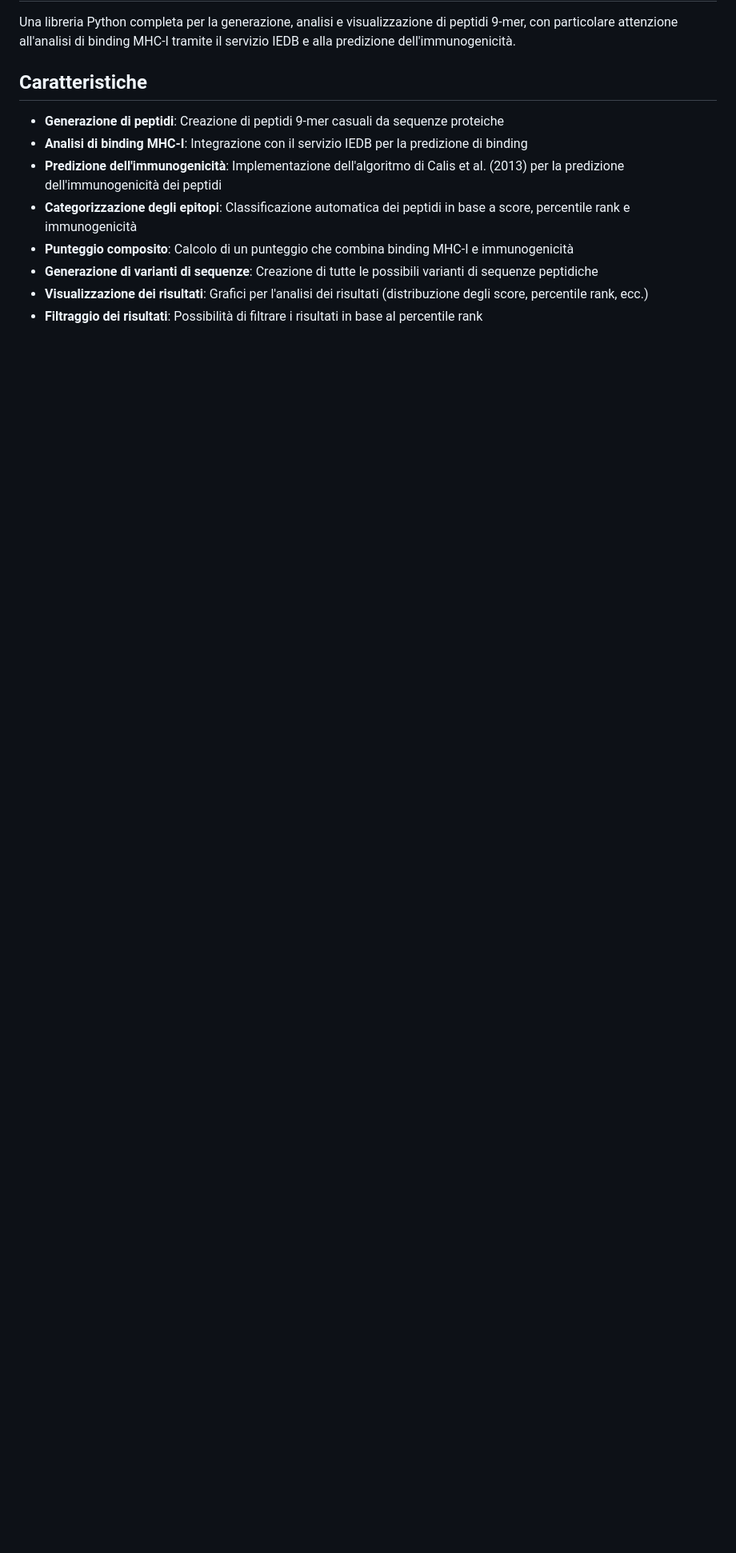
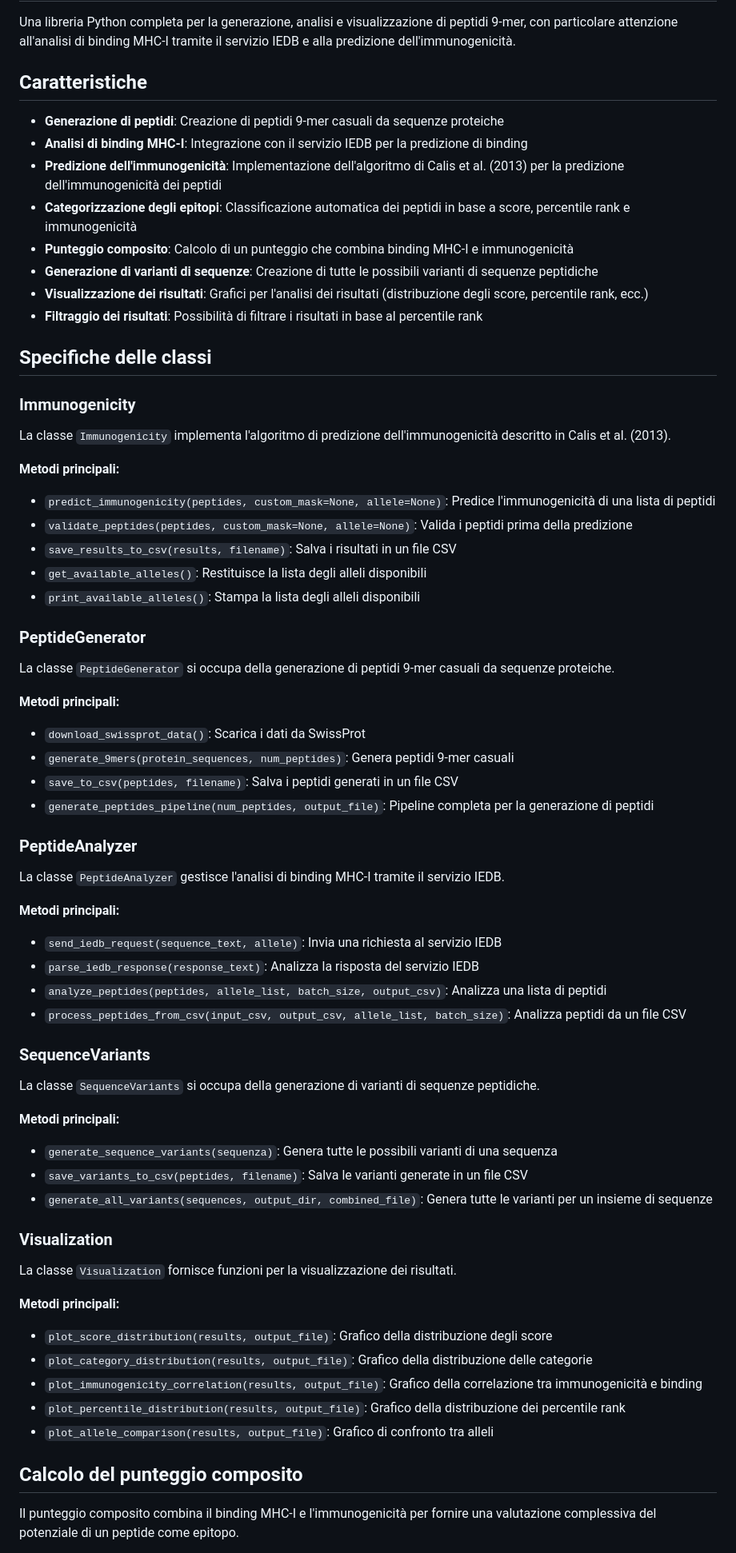
Before and after one commit to recinall/mhci_binding_predictor, a Markdown page: README.md, the part around one of its changes. Shown at 80% size. GitHub-like rendering; blank space fills up the shorter version.

Commit message:
docs: Update README with class specifications and composite score calculation

```diff
--- a/README.md
+++ b/README.md
@@ -12,3 +12,61 @@ Una libreria Python completa per la generazione, analisi e visualizzazione di pe
 - **Generazione di varianti di sequenze**: Creazione di tutte le possibili varianti di sequenze peptidiche
 - **Visualizzazione dei risultati**: Grafici per l'analisi dei risultati (distribuzione degli score, percentile rank, ecc.)
 - **Filtraggio dei risultati**: Possibilità di filtrare i risultati in base al percentile rank
+
+## Specifiche delle classi
+
+### Immunogenicity
+
+La classe `Immunogenicity` implementa l'algoritmo di predizione dell'immunogenicità descritto in Calis et al. (2013).
+
+**Metodi principali:**
+- `predict_immunogenicity(peptides, custom_mask=None, allele=None)`: Predice l'immunogenicità di una lista di peptidi
+- `validate_peptides(peptides, custom_mask=None, allele=None)`: Valida i peptidi prima della predizione
+- `save_results_to_csv(results, filename)`: Salva i risultati in un file CSV
+- `get_available_alleles()`: Restituisce la lista degli alleli disponibili
+- `print_available_alleles()`: Stampa la lista degli alleli disponibili
+
+### PeptideGenerator
+
+La classe `PeptideGenerator` si occupa della generazione di peptidi 9-mer casuali da sequenze proteiche.
+
+**Metodi principali:**
+- `download_swissprot_data()`: Scarica i dati da SwissProt
+- `generate_9mers(protein_sequences, num_peptides)`: Genera peptidi 9-mer casuali
+- `save_to_csv(peptides, filename)`: Salva i peptidi generati in un file CSV
+- `generate_peptides_pipeline(num_peptides, output_file)`: Pipeline completa per la generazione di peptidi
+
+### PeptideAnalyzer
+
+La classe `PeptideAnalyzer` gestisce l'analisi di binding MHC-I tramite il servizio IEDB.
+
+**Metodi principali:**
+- `send_iedb_request(sequence_text, allele)`: Invia una richiesta al servizio IEDB
+- `parse_iedb_response(response_text)`: Analizza la risposta del servizio IEDB
+- `analyze_peptides(peptides, allele_list, batch_size, output_csv)`: Analizza una lista di peptidi
+- `process_peptides_from_csv(input_csv, output_csv, allele_list, batch_size)`: Analizza peptidi da un file CSV
+
+### SequenceVariants
+
+La classe `SequenceVariants` si occupa della generazione di varianti di sequenze peptidiche.
+
+**Metodi principali:**
+- `generate_sequence_variants(sequenza)`: Genera tutte le possibili varianti di una sequenza
+- `save_variants_to_csv(peptides, filename)`: Salva le varianti generate in un file CSV
+- `generate_all_variants(sequences, output_dir, combined_file)`: Genera tutte le varianti per un insieme di sequenze
+
+### Visualization
+
+La classe `Visualization` fornisce funzioni per la visualizzazione dei risultati.
+
+**Metodi principali:**
+- `plot_score_distribution(results, output_file)`: Grafico della distribuzione degli score
+- `plot_category_distribution(results, output_file)`: Grafico della distribuzione delle categorie
+- `plot_immunogenicity_correlation(results, output_file)`: Grafico della correlazione tra immunogenicità e binding
+- `plot_percentile_distribution(results, output_file)`: Grafico della distribuzione dei percentile rank
+- `plot_allele_comparison(results, output_file)`: Grafico di confronto tra alleli
+
+## Calcolo del punteggio composito
+
+Il punteggio composito combina il binding MHC-I e l'immunogenicità per fornire una valutazione complessiva del potenziale di un peptide come epitopo.
+
```
Also changed, not shown: other parts of README.md (+19 -0 lines).
